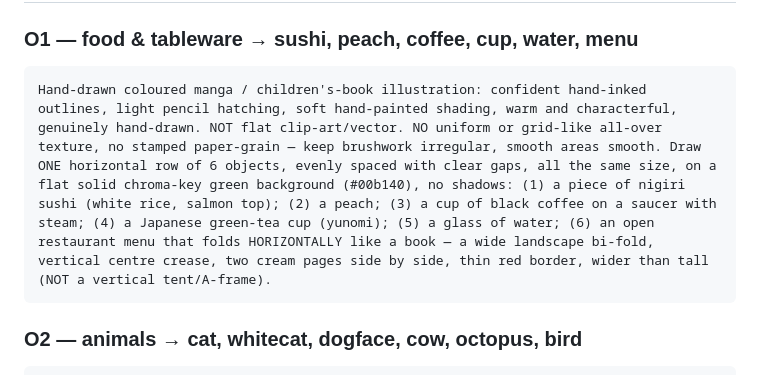
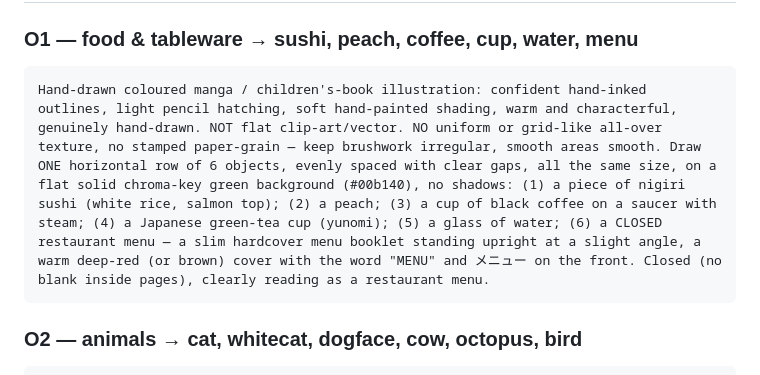
Before and after one commit to Pimpcats/japaneselanguage, a Markdown page: docs/RECOLOR_BATCHES_CHATGPT.md, the part around the change. GitHub-like rendering.

Commit message:
Recolour prompts: menu is now a CLOSED labelled menu (open one looked empty)

````diff
--- a/docs/RECOLOR_BATCHES_CHATGPT.md
+++ b/docs/RECOLOR_BATCHES_CHATGPT.md
@@ -27,7 +27,7 @@ separate images" for that block and send them one at a time.
 
 ### O1 — food & tableware  → sushi, peach, coffee, cup, water, menu
 ```
-Hand-drawn coloured manga / children's-book illustration: confident hand-inked outlines, light pencil hatching, soft hand-painted shading, warm and characterful, genuinely hand-drawn. NOT flat clip-art/vector. NO uniform or grid-like all-over texture, no stamped paper-grain — keep brushwork irregular, smooth areas smooth. Draw ONE horizontal row of 6 objects, evenly spaced with clear gaps, all the same size, on a flat solid chroma-key green background (#00b140), no shadows: (1) a piece of nigiri sushi (white rice, salmon top); (2) a peach; (3) a cup of black coffee on a saucer with steam; (4) a Japanese green-tea cup (yunomi); (5) a glass of water; (6) an open restaurant menu that folds HORIZONTALLY like a book — a wide landscape bi-fold, vertical centre crease, two cream pages side by side, thin red border, wider than tall (NOT a vertical tent/A-frame).
+Hand-drawn coloured manga / children's-book illustration: confident hand-inked outlines, light pencil hatching, soft hand-painted shading, warm and characterful, genuinely hand-drawn. NOT flat clip-art/vector. NO uniform or grid-like all-over texture, no stamped paper-grain — keep brushwork irregular, smooth areas smooth. Draw ONE horizontal row of 6 objects, evenly spaced with clear gaps, all the same size, on a flat solid chroma-key green background (#00b140), no shadows: (1) a piece of nigiri sushi (white rice, salmon top); (2) a peach; (3) a cup of black coffee on a saucer with steam; (4) a Japanese green-tea cup (yunomi); (5) a glass of water; (6) a CLOSED restaurant menu — a slim hardcover menu booklet standing upright at a slight angle, a warm deep-red (or brown) cover with the word "MENU" and メニュー on the front. Closed (no blank inside pages), clearly reading as a restaurant menu.
 ```
 
 ### O2 — animals  → cat, whitecat, dogface, cow, octopus, bird
````
Also changed, not shown: docs/RECOLOR_REMAINING_CHATGPT.md (+1 -1 lines).
